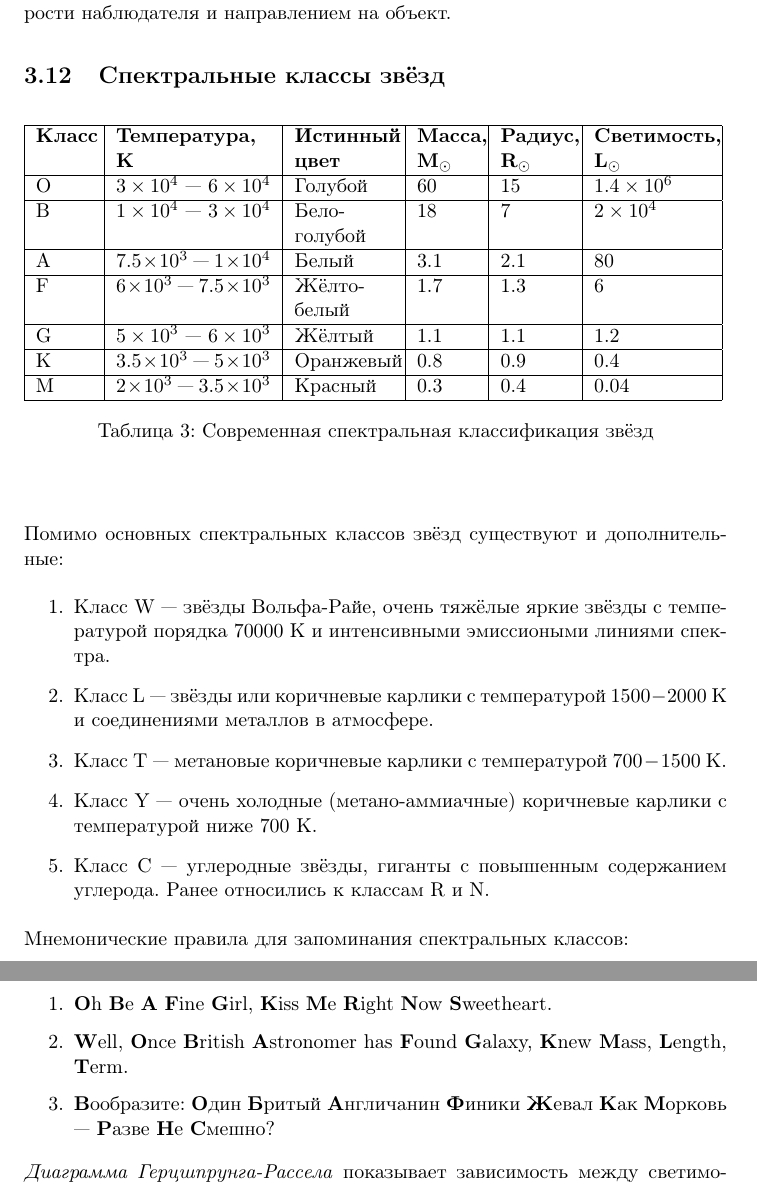
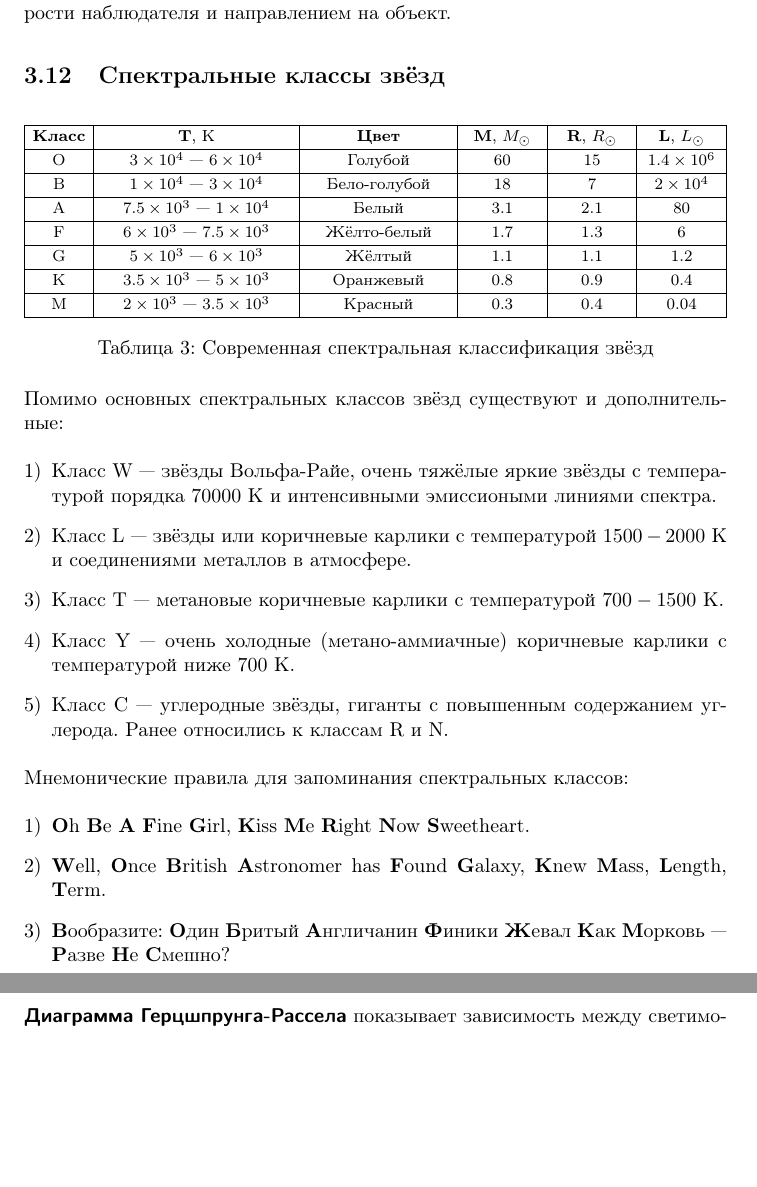
Before and after one commit to AShepelevv/astro-notebook, a LaTeX document (astro-notebook.tex, which reads sections/astrophys/astrophys.spectr-types.tex): two parts of pages 37 and 38 of 47, joined at a grey line, cut so that both start at the same text, the shorter picture padded with empty space. Compiled offline with pdfLaTeX.

Commit message:
refactor table and enumerates

```diff
--- a/astro-notebook.tex
+++ b/astro-notebook.tex
@@ -16,6 +16,13 @@
 
 \usepackage{wasysym}
 \usepackage[final]{pdfpages}
+
+\usepackage{tabularx}
+\newcolumntype{L}[1]{>{\hsize=#1\hsize\raggedright\arraybackslash}X}%
+\newcolumntype{R}[1]{>{\hsize=#1\hsize\raggedleft\arraybackslash}X}%
+\newcolumntype{C}[1]{>{\hsize=#1\hsize\centering\arraybackslash}X}
+
+\usepackage{enumerate}
 
 
 \newcommand{\term}[1]{{\sffamily\bfseries#1}}
--- a/sections/astrophys/astrophys.spectr-types.tex
+++ b/sections/astrophys/astrophys.spectr-types.tex
@@ -1,17 +1,12 @@
 \subsection{Спектральные классы звёзд}
-\begin{center}
 \begin{table}[h!]
-\begin{tabular}{
-|p{0.08\linewidth}
-|p{0.22\linewidth}
-|p{0.14\linewidth}
-|p{0.085\linewidth}
-|p{0.099\linewidth}
-|p{0.165\linewidth}
-|
-}
+\centering
+\footnotesize
+\renewcommand{\arraystretch}{1.2}
+\renewcommand{\tabcolsep}{0pt}
+\begin{tabularx}{\tw}{|C{0.1}|C{0.3}|C{0.23}|C{0.13}|C{0.13}|C{0.13}|}
 \hline
-{\bfseries Класс} & {\bfseries Температура, К} & {\bfseries Истинный цвет} & {\bfseries Масса, $\mathbf{M_{\odot}}$} & {\bfseries Радиус, $\mathbf{R_{\odot}}$} & {\bfseries Светимость, $\mathbf{L_{\odot}}$}\\
+{\bfseries Класс} & {$\mathbf{T}$, К} & {\bfseries Цвет} & {$\mathbf{M}$, $M_{\odot}$} & {$\mathbf{R}$, $R_{\odot}$} & {$\mathbf{L}$, $L_{\odot}$}\\
 \hline
 O & $3 \times 10^4$ --- $6 \times 10^4$ & Голубой & 60 & 15 & $1.4 \times 10^6$\\
 \hline
@@ -27,13 +22,12 @@ K & $3.5 \times 10^3$ --- $5 \times 10^3$ & Оранжевый & 0.8 & 0.9 & 0.4
 \hline
 M & $2 \times 10^3$ --- $3.5 \times 10^3$ & Красный & 0.3 & 0.4 & 0.04\\
 \hline
-\end{tabular}
+\end{tabularx}
 \caption{Современная спектральная классификация звёзд}
 \end{table}
-\end{center}
 
 Помимо основных спектральных классов звёзд существуют и дополнительные:
-\begin{enumerate}
+\begin{enumerate}[1)]
 \item Класс W --- звёзды Вольфа-Райе, очень тяжёлые яркие звёзды с температурой порядка $70000$~К и интенсивными эмиссиоными линиями спектра.
 \item Класс L --- звёзды или коричневые карлики с температурой $1500 - 2000$~К и соединениями металлов в атмосфере.
 \item Класс T --- метановые коричневые карлики с температурой $700 - 1500$~К.
@@ -42,10 +36,10 @@ M & $2 \times 10^3$ --- $3.5 \times 10^3$ & Красный & 0.3 & 0.4 & 0.04\\
 \end{enumerate}
 
 Мнемонические правила для запоминания спектральных классов:
-\begin{enumerate}
+\begin{enumerate}[1)]
 \item\textbf{O}h \textbf{B}e \textbf{A} \textbf{F}ine \textbf{G}irl, \textbf{K}iss \textbf{M}e \textbf{R}ight \textbf{N}ow \textbf{S}weetheart.
 \item\textbf{W}ell, \textbf{O}nce \textbf{B}ritish \textbf{A}stronomer has \textbf{F}ound \textbf{G}alaxy, \textbf{K}new \textbf{M}ass, \textbf{L}ength, \textbf{T}erm.
 \item \textbf{В}ообразите: \textbf{О}дин \textbf{Б}ритый \textbf{А}нгличанин \textbf{Ф}иники \textbf{Ж}евал \textbf{К}ак \textbf{М}орковь --- \textbf{Р}азве \textbf{Н}е \textbf{С}мешно?
 \end{enumerate}
 
-\textit{Диаграмма Герцшпрунга-Рассела} показывает зависимость между светимостью, спектральным классом и температурой поверхности звезды.
+\term{Диаграмма Герцшпрунга-Рассела} показывает зависимость между светимостью, спектральным классом и температурой поверхности звезды.
@@ -52,3 +51,4 @@ M & $2 \times 10^3$ --- $3.5 \times 10^3$ & Красный & 0.3 & 0.4 & 0.04\\
+\end{figure}
 
 Была предложена примерно в 1910 году независимо Эйнаром Герцшпрунгом и Генри Расселом. Диаграмма используется для классификации звёзд и соответствует современным представлениям о звёздной эволюции.
 
```
Also changed, not shown: astro-notebook.tex (10 more changed lines), sections/astrophys/astrophys.spectr-types.tex (14 more changed lines).
